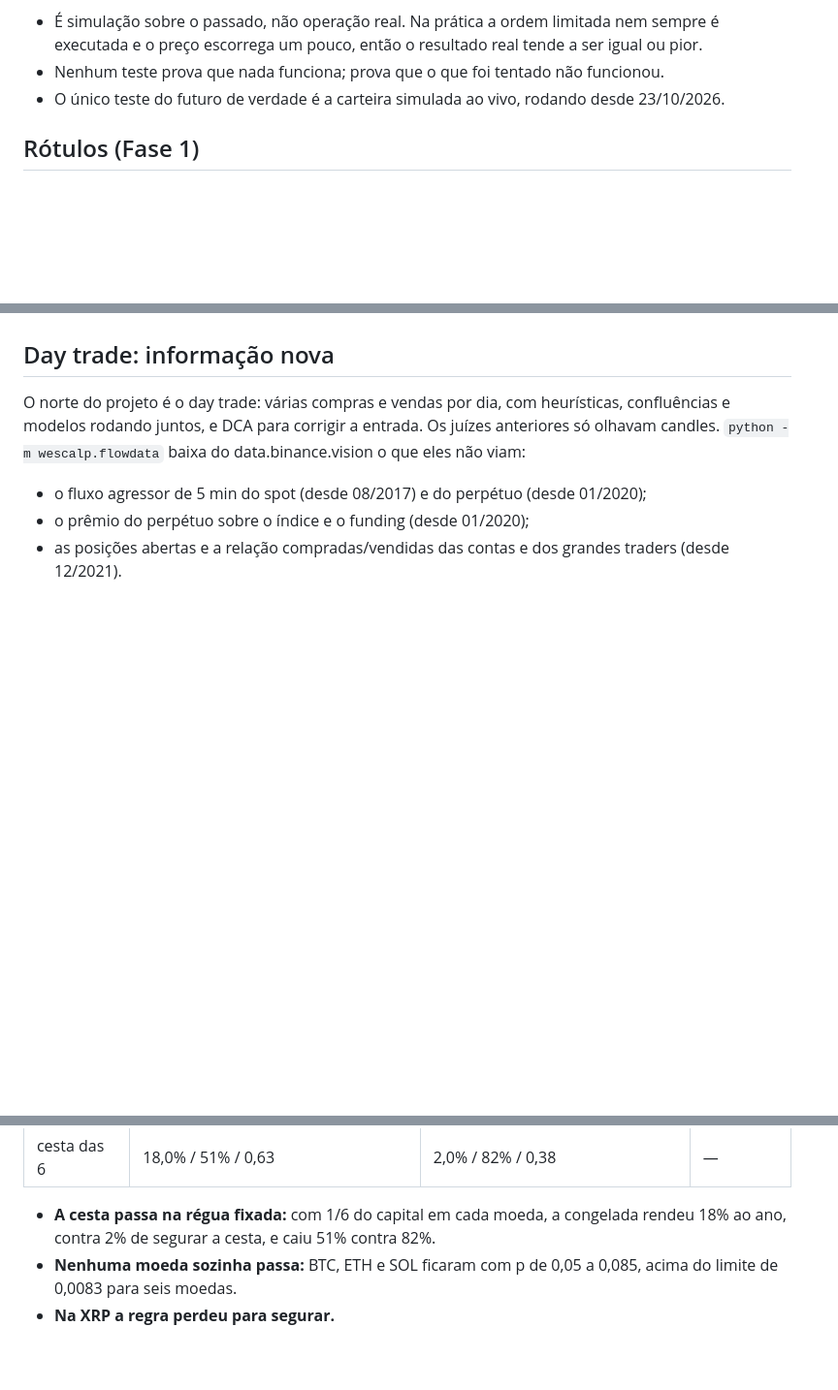
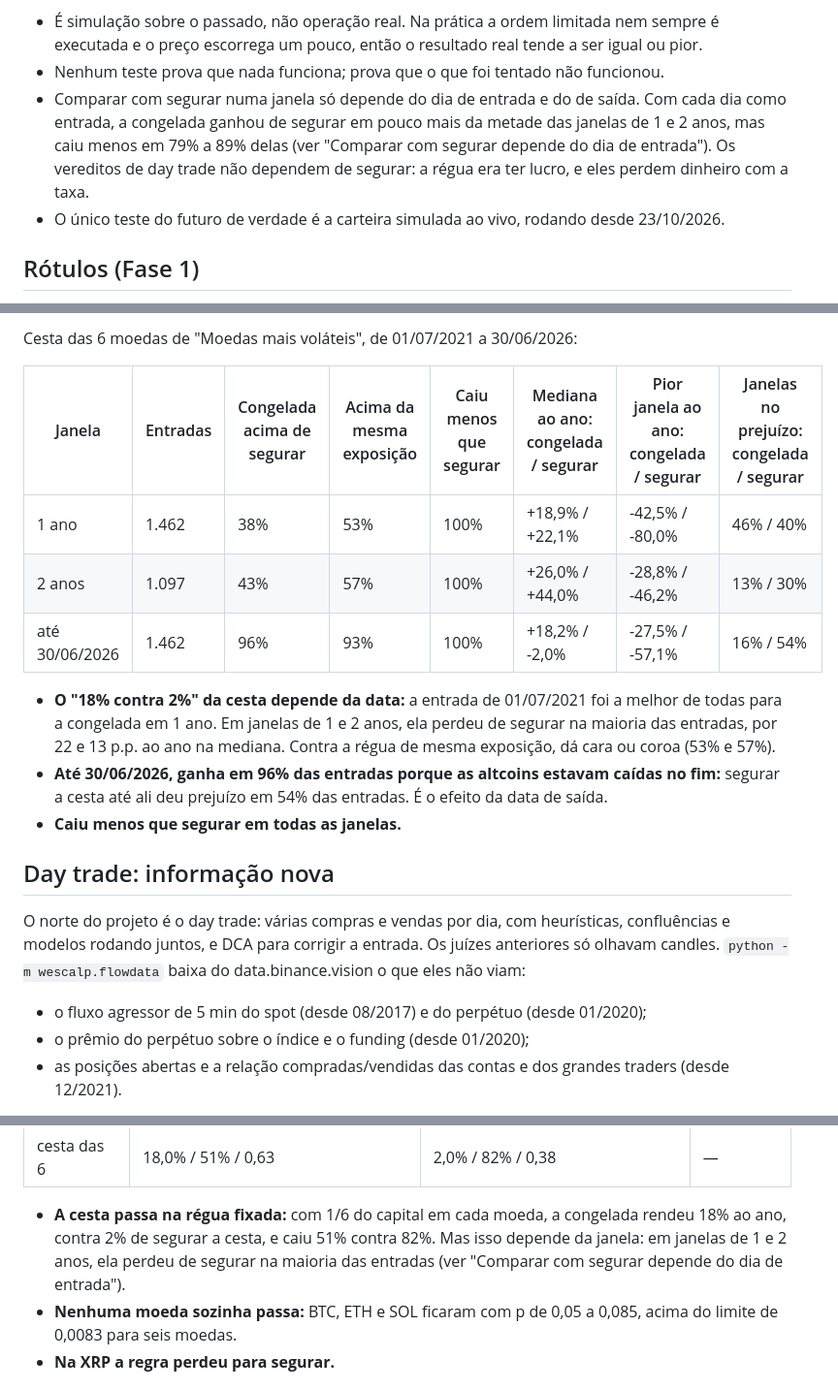
Before and after one commit to Voraxa/Wescalp, a Markdown page: README.md, 3 parts joined by grey strips. Shown at 97% size. Drawn GitHub-style; blank space fills up the shorter version.

```diff
--- a/README.md
+++ b/README.md
@@ -64,6 +64,10 @@ Três cuidados a mais:
 - É simulação sobre o passado, não operação real. Na prática a ordem limitada nem sempre é executada e o preço
   escorrega um pouco, então o resultado real tende a ser igual ou pior.
 - Nenhum teste prova que nada funciona; prova que o que foi tentado não funcionou.
+- Comparar com segurar numa janela só depende do dia de entrada e do de saída. Com cada dia como entrada, a
+  congelada ganhou de segurar em pouco mais da metade das janelas de 1 e 2 anos, mas caiu menos em 79% a 89% delas (ver
+  "Comparar com segurar depende do dia de entrada"). Os vereditos de day trade não dependem de segurar: a régua era
+  ter lucro, e eles perdem dinheiro com a taxa.
 - O único teste do futuro de verdade é a carteira simulada ao vivo, rodando desde 23/10/2026.
 
 ## Rótulos (Fase 1)
@@ -419,3 +461,18 @@ trecho trancado já foi usado: ideias novas passam a ser julgadas pelo walk-forw
+Cesta das 6 moedas de "Moedas mais voláteis", de 01/07/2021 a 30/06/2026:
+
+| Janela | Entradas | Congelada acima de segurar | Acima da mesma exposição | Caiu menos que segurar | Mediana ao ano: congelada / segurar | Pior janela ao ano: congelada / segurar | Janelas no prejuízo: congelada / segurar |
+| --- | --- | --- | --- | --- | --- | --- | --- |
+| 1 ano | 1.462 | 38% | 53% | 100% | +18,9% / +22,1% | -42,5% / -80,0% | 46% / 40% |
+| 2 anos | 1.097 | 43% | 57% | 100% | +26,0% / +44,0% | -28,8% / -46,2% | 13% / 30% |
+| até 30/06/2026 | 1.462 | 96% | 93% | 100% | +18,2% / -2,0% | -27,5% / -57,1% | 16% / 54% |
+
+- **O "18% contra 2%" da cesta depende da data:** a entrada de 01/07/2021 foi a melhor de todas para a congelada em 1
+  ano. Em janelas de 1 e 2 anos, ela perdeu de segurar na maioria das entradas, por 22 e 13 p.p. ao ano na mediana.
+  Contra a régua de mesma exposição, dá cara ou coroa (53% e 57%).
+- **Até 30/06/2026, ganha em 96% das entradas porque as altcoins estavam caídas no fim:** segurar a cesta até ali deu
+  prejuízo em 54% das entradas. É o efeito da data de saída.
+- **Caiu menos que segurar em todas as janelas.**
+
 ## Day trade: informação nova
 
 O norte do projeto é o day trade: várias compras e vendas por dia, com heurísticas, confluências e modelos rodando
@@ -654,7 +711,8 @@ de 1,0 a 2,5. O mais perto da régua foi o volume alto na DOGE: +1,67% nas 12 h
 | cesta das 6 | 18,0% / 51% / 0,63 | 2,0% / 82% / 0,38 | — |
 
 - **A cesta passa na régua fixada:** com 1/6 do capital em cada moeda, a congelada rendeu 18% ao ano, contra 2% de
-  segurar a cesta, e caiu 51% contra 82%.
+  segurar a cesta, e caiu 51% contra 82%. Mas isso depende da janela: em janelas de 1 e 2 anos, ela perdeu de segurar
+  na maioria das entradas (ver "Comparar com segurar depende do dia de entrada").
 - **Nenhuma moeda sozinha passa:** BTC, ETH e SOL ficaram com p de 0,05 a 0,085, acima do limite de 0,0083 para seis
   moedas.
 - **Na XRP a regra perdeu para segurar.**
```
Also changed, not shown: other parts of README.md (+38 -0 lines).
